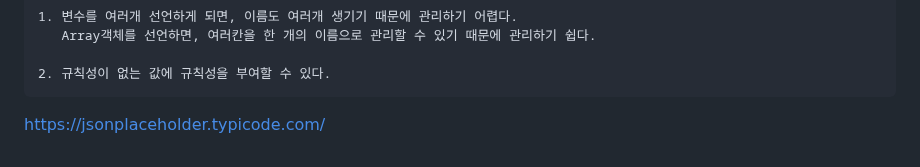
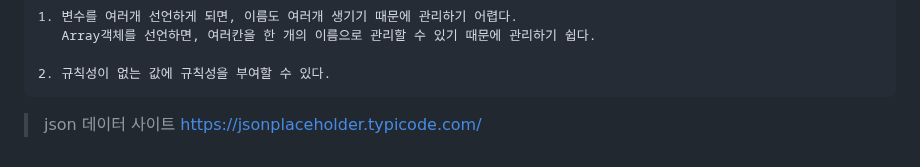
Before and after one commit to JisooHahn/study-js, a Markdown page: README.md, the part around one of its changes. GitHub-like rendering.

```diff
--- a/README.md
+++ b/README.md
@@ -479,4 +480,4 @@ Array
 
 
 
-https://jsonplaceholder.typicode.com/
+>json 데이터 사이트 https://jsonplaceholder.typicode.com/
```
Also changed, not shown: other parts of README.md (+3 -2 lines).
